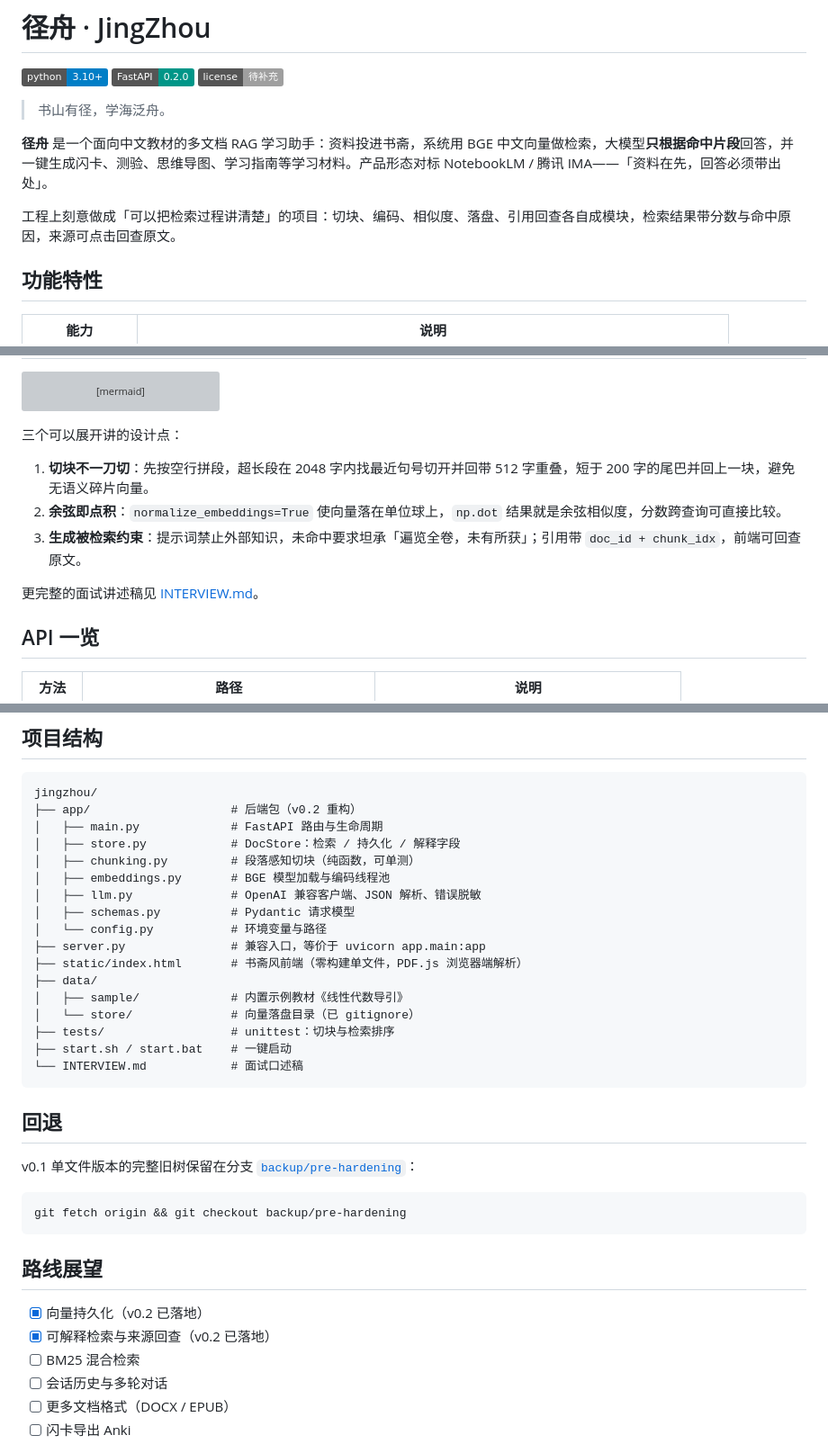
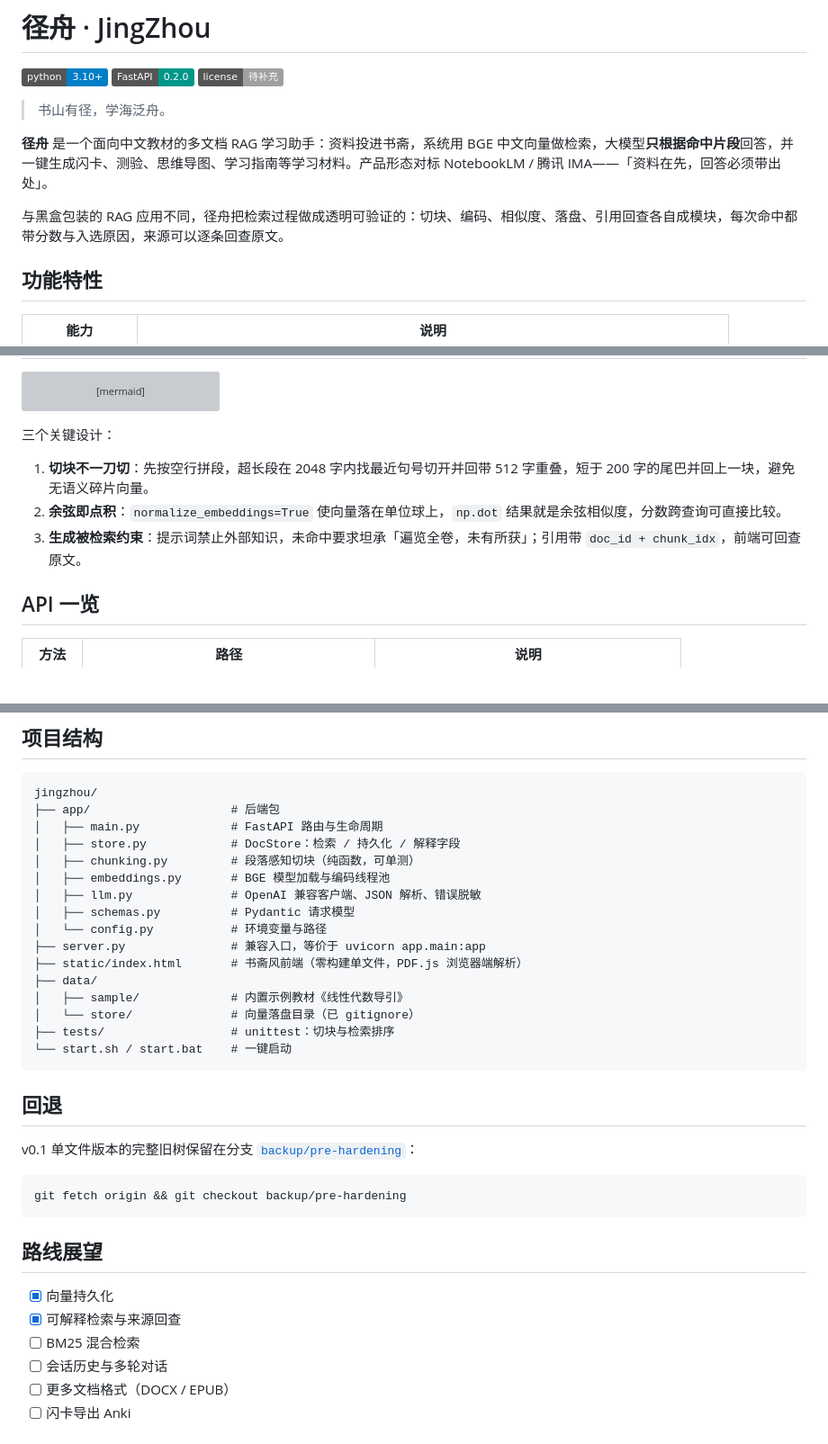
Before and after one commit to Dionysianspirit/jingzhou, a Markdown page: README.md, 3 parts joined by grey strips. Shown at 90% size. Drawn GitHub-style; badges without logos; blank space fills up the shorter version; grey boxes are pictures that could not be loaded.

Commit message:
docs: 去除面试向表述，按常规项目口径呈现

````diff
--- a/README.md
+++ b/README.md
@@ -6,7 +6,7 @@
 
 **径舟** 是一个面向中文教材的多文档 RAG 学习助手：资料投进书斋，系统用 BGE 中文向量做检索，大模型**只根据命中片段**回答，并一键生成闪卡、测验、思维导图、学习指南等学习材料。产品形态对标 NotebookLM / 腾讯 IMA——「资料在先，回答必须带出处」。
 
-工程上刻意做成「可以把检索过程讲清楚」的项目：切块、编码、相似度、落盘、引用回查各自成模块，检索结果带分数与命中原因，来源可点击回查原文。
+与黑盒包装的 RAG 应用不同，径舟把检索过程做成透明可验证的：切块、编码、相似度、落盘、引用回查各自成模块，每次命中都带分数与入选原因，来源可以逐条回查原文。
 
 ## 功能特性
 
@@ -67,13 +67,11 @@ flowchart LR
     end
 ```
 
-三个可以展开讲的设计点：
+三个关键设计：
 
 1. **切块不一刀切**：先按空行拼段，超长段在 2048 字内找最近句号切开并回带 512 字重叠，短于 200 字的尾巴并回上一块，避免无语义碎片向量。
 2. **余弦即点积**：`normalize_embeddings=True` 使向量落在单位球上，`np.dot` 结果就是余弦相似度，分数跨查询可直接比较。
 3. **生成被检索约束**：提示词禁止外部知识，未命中要求坦承「遍览全卷，未有所获」；引用带 `doc_id + chunk_idx`，前端可回查原文。
-
-更完整的面试讲述稿见 [INTERVIEW.md](INTERVIEW.md)。
 
 ## API 一览
 
@@ -110,7 +108,7 @@ flowchart LR
 
 ```
 jingzhou/
-├── app/                    # 后端包（v0.2 重构）
+├── app/                    # 后端包
 │   ├── main.py             # FastAPI 路由与生命周期
 │   ├── store.py            # DocStore：检索 / 持久化 / 解释字段
 │   ├── chunking.py         # 段落感知切块（纯函数，可单测）
@@ -124,8 +122,7 @@ jingzhou/
 │   ├── sample/             # 内置示例教材《线性代数导引》
 │   └── store/              # 向量落盘目录（已 gitignore）
 ├── tests/                  # unittest：切块与检索排序
-├── start.sh / start.bat    # 一键启动
-└── INTERVIEW.md            # 面试口述稿
+└── start.sh / start.bat    # 一键启动
 ```
 
 ## 回退
@@ -138,8 +135,8 @@ git fetch origin && git checkout backup/pre-hardening
 
 ## 路线展望
 
-- [x] 向量持久化（v0.2 已落地）
-- [x] 可解释检索与来源回查（v0.2 已落地）
+- [x] 向量持久化
+- [x] 可解释检索与来源回查
 - [ ] BM25 混合检索
 - [ ] 会话历史与多轮对话
 - [ ] 更多文档格式（DOCX / EPUB）
````
